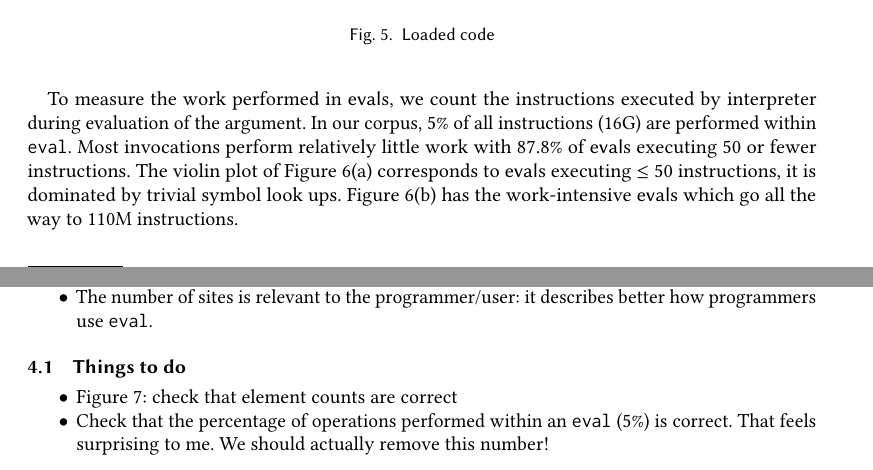
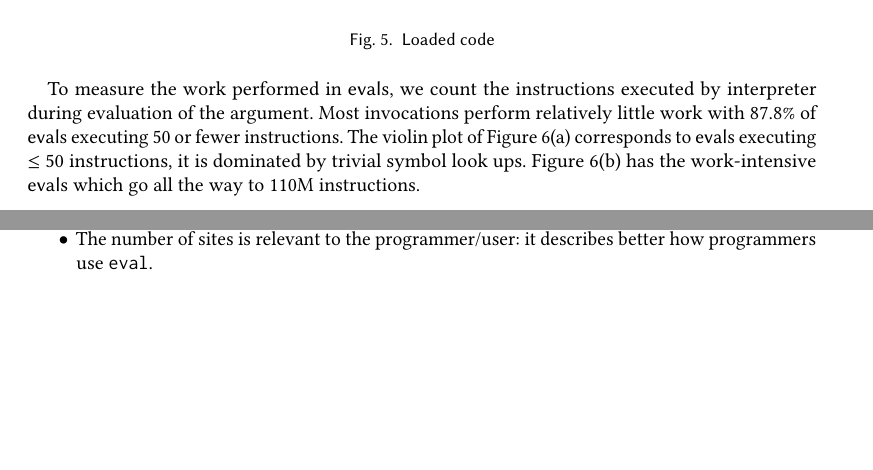
Before and after one commit to aviralg/revalstudy, a LaTeX paper (paper/main.tex): two parts of pages 11 and 12 of 19, joined at a grey line, cut so that both start at the same text, the shorter picture padded with empty space. Compiled offline with pdfLaTeX.

Commit message:
Remove the 5% number

```diff
--- a/paper/main.tex
+++ b/paper/main.tex
@@ -777,9 +777,7 @@ graph for legibility.
 \end{figure}
 
 To measure the work performed in \evals, we count the instructions
-executed by interpreter during evaluation of the argument. In our
-corpus, \EvalEventAllPerc of all instructions (\EventsRnd) are
-performed within \eval. Most invocations perform relatively little
+executed by interpreter during evaluation of the argument.  Most invocations perform relatively little
 work with \Smalleventspct of \evals executing 50 or fewer
 instructions. The violin plot of Figure~\ref{ev}(a) corresponds to
 \evals executing $\leq$ 50 instructions, it is dominated by trivial
@@ -815,14 +813,6 @@ Out of \kaggleStaticeval static \eval sites, we exercise \kaggleTriggeredeval of
 \end{itemize}
 
 % What about a threat model?
-
-\subsection{Things to do}
-
-\begin{itemize}
-\item Figure 7: check that element counts are correct
-\item Check that the percentage of operations performed within
-  an \eval (5\%) is correct. That feels surprising to me. We should actually remove this number!
-\end{itemize}
 
 
 \section{A Taxonomy of Eval}
```
